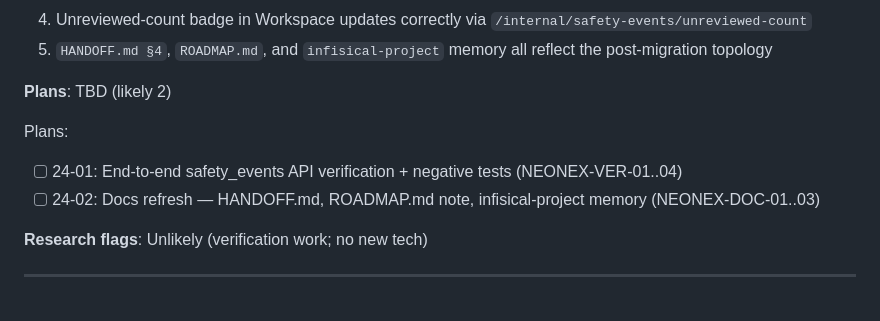
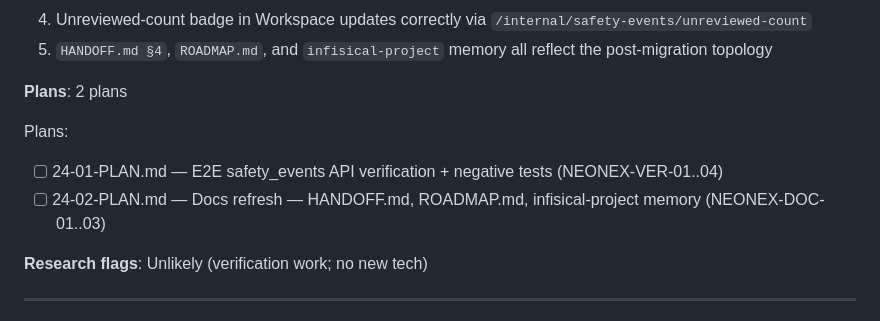
Before and after one commit to PA-MATRIX/internjobs-marketing-website, a Markdown page: .planning/ROADMAP.md, the part around the change. Rendered like a GitHub page.

Commit message:
docs(24-02): populate Phase 24 plan list (TBD → 2 plans)
Refresh "**Plans**: TBD (likely 2)" to "**Plans**: 2 plans" with PLAN.md
suffix on the bullet labels (matching shipped Phase 28 style).

Phase 24 status row + Phases-list checkbox left untouched — orchestrator
owns phase-completion updates at phase close.

Closes NEONEX-DOC-02 (plan-list refresh portion; status-table portion is
orchestrator-owned).

```diff
--- a/.planning/ROADMAP.md
+++ b/.planning/ROADMAP.md
@@ -118,11 +118,11 @@ Plans:
 4. Unreviewed-count badge in Workspace updates correctly via `/internal/safety-events/unreviewed-count`
 5. `HANDOFF.md §4`, `ROADMAP.md`, and `infisical-project` memory all reflect the post-migration topology
 
-**Plans**: TBD (likely 2)
+**Plans**: 2 plans
 
 Plans:
-- [ ] 24-01: End-to-end safety_events API verification + negative tests (NEONEX-VER-01..04)
-- [ ] 24-02: Docs refresh — HANDOFF.md, ROADMAP.md note, infisical-project memory (NEONEX-DOC-01..03)
+- [ ] 24-01-PLAN.md — E2E safety_events API verification + negative tests (NEONEX-VER-01..04)
+- [ ] 24-02-PLAN.md — Docs refresh — HANDOFF.md, ROADMAP.md, infisical-project memory (NEONEX-DOC-01..03)
 
 **Research flags**: Unlikely (verification work; no new tech)
 
```
